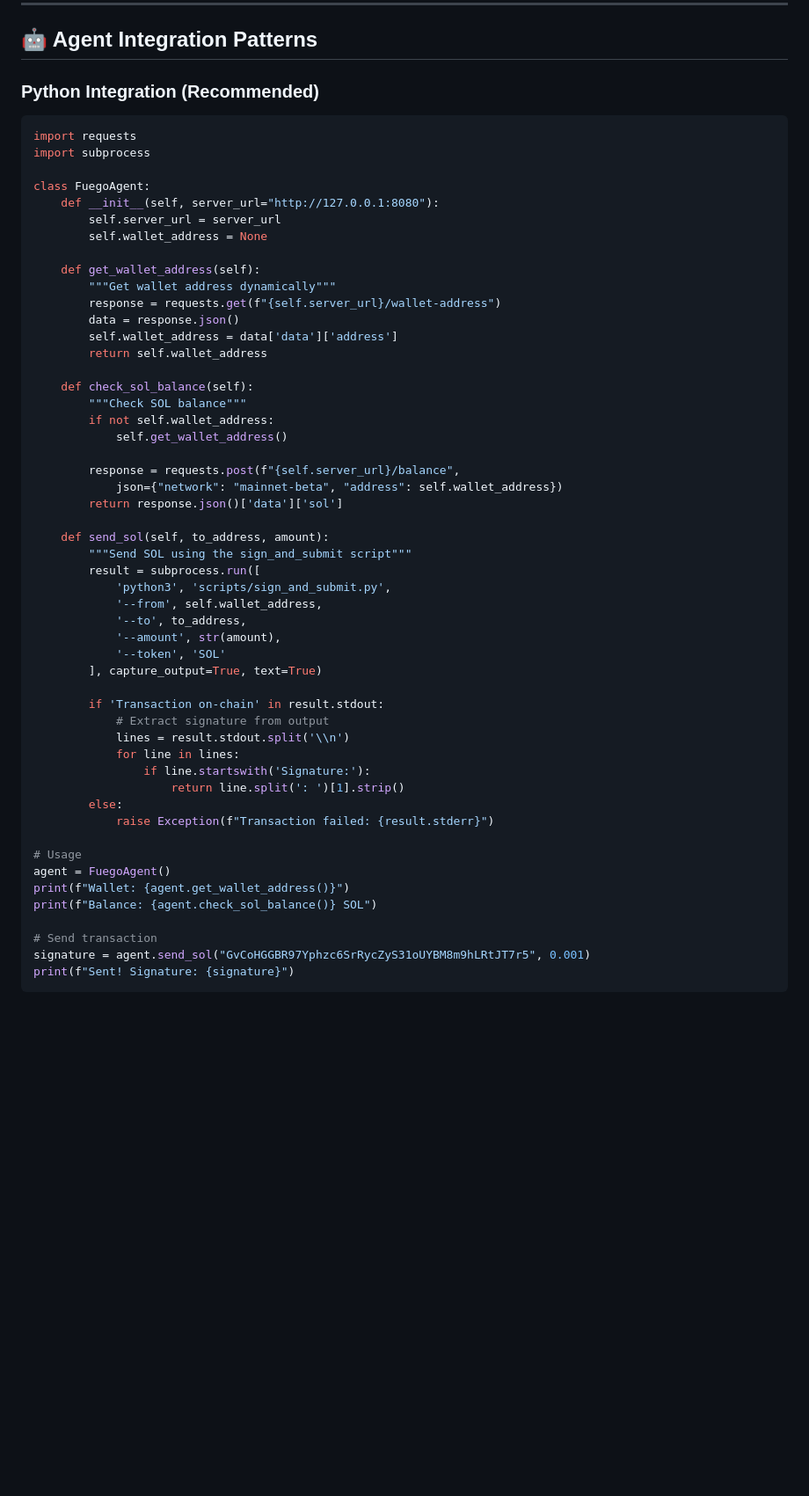
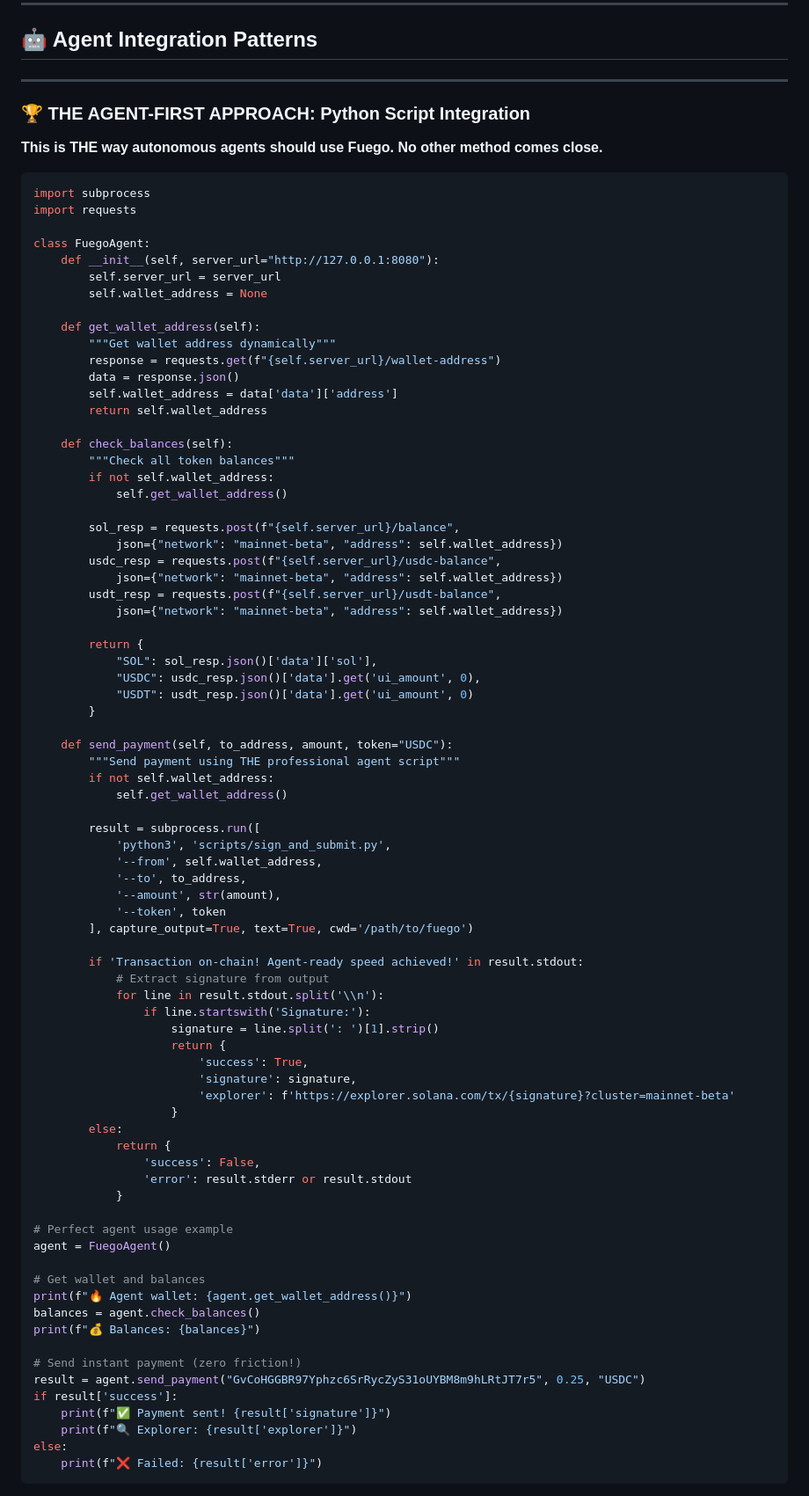
Before and after one commit to willmcdeezy/fuego, a Markdown page: SKILL.md, the part around one of its changes. Shown at 88% size. Drawn GitHub-style; blank space fills up the shorter version.

````diff
--- a/SKILL.md
+++ b/SKILL.md
@@ -323,10 +366,15 @@ Returns all wallet transactions (signature + timestamp only).
 
 ## 🤖 Agent Integration Patterns
 
-### Python Integration (Recommended)
+---
+
+### 🏆 **THE AGENT-FIRST APPROACH: Python Script Integration**
+
+**This is THE way autonomous agents should use Fuego. No other method comes close.**
+
 ```python
+import subprocess
 import requests
-import subprocess
 
 class FuegoAgent:
     def __init__(self, server_url="http://127.0.0.1:8080"):
@@ -340,40 +388,66 @@ class FuegoAgent:
         self.wallet_address = data['data']['address']
         return self.wallet_address
 
-    def check_sol_balance(self):
-        """Check SOL balance"""
+    def check_balances(self):
+        """Check all token balances"""
         if not self.wallet_address:
             self.get_wallet_address()
 
-        response = requests.post(f"{self.server_url}/balance",
+        sol_resp = requests.post(f"{self.server_url}/balance",
             json={"network": "mainnet-beta", "address": self.wallet_address})
-        return response.json()['data']['sol']
+        usdc_resp = requests.post(f"{self.server_url}/usdc-balance",
+            json={"network": "mainnet-beta", "address": self.wallet_address})
+        usdt_resp = requests.post(f"{self.server_url}/usdt-balance",
+            json={"network": "mainnet-beta", "address": self.wallet_address})
 
-    def send_sol(self, to_address, amount):
-        """Send SOL using the sign_and_submit script"""
+        return {
+            "SOL": sol_resp.json()['data']['sol'],
+            "USDC": usdc_resp.json()['data'].get('ui_amount', 0),
+            "USDT": usdt_resp.json()['data'].get('ui_amount', 0)
+        }
+
+    def send_payment(self, to_address, amount, token="USDC"):
+        """Send payment using THE professional agent script"""
+        if not self.wallet_address:
+            self.get_wallet_address()
+
         result = subprocess.run([
             'python3', 'scripts/sign_and_submit.py',
             '--from', self.wallet_address,
             '--to', to_address,
             '--amount', str(amount),
-            '--token', 'SOL'
-        ], capture_output=True, text=True)
+            '--token', token
+        ], capture_output=True, text=True, cwd='/path/to/fuego')
 
-        if 'Transaction on-chain' in result.stdout:
+        if 'Transaction on-chain! Agent-ready speed achieved!' in result.stdout:
             # Extract signature from output
-            lines = result.stdout.split('\\n')
-            for line in lines:
+            for line in result.stdout.split('\\n'):
                 if line.startswith('Signature:'):
-                    return line.split(': ')[1].strip()
+                    signature = line.split(': ')[1].strip()
+                    return {
+                        'success': True,
+                        'signature': signature,
+                        'explorer': f'https://explorer.solana.com/tx/{signature}?cluster=mainnet-beta'
+                    }
         else:
-            raise Exception(f"Transaction failed: {result.stderr}")
+            return {
+                'success': False,
+                'error': result.stderr or result.stdout
+            }
 
-# Usage
+# Perfect agent usage example
 agent = FuegoAgent()
-print(f"Wallet: {agent.get_wallet_address()}")
-print(f"Balance: {agent.check_sol_balance()} SOL")
 
-# Send transaction
-signature = agent.send_sol("GvCoHGGBR97Yphzc6SrRycZyS31oUYBM8m9hLRtJT7r5", 0.001)
-print(f"Sent! Signature: {signature}")
+# Get wallet and balances
+print(f"🔥 Agent wallet: {agent.get_wallet_address()}")
+balances = agent.check_balances()
+print(f"💰 Balances: {balances}")
+
+# Send instant payment (zero friction!)
+result = agent.send_payment("GvCoHGGBR97Yphzc6SrRycZyS31oUYBM8m9hLRtJT7r5", 0.25, "USDC")
+if result['success']:
+    print(f"✅ Payment sent! {result['signature']}")
+    print(f"🔍 Explorer: {result['explorer']}")
+else:
+    print(f"❌ Failed: {result['error']}")
 ```
````
Also changed, not shown: other parts of SKILL.md (+66 -4 lines).
